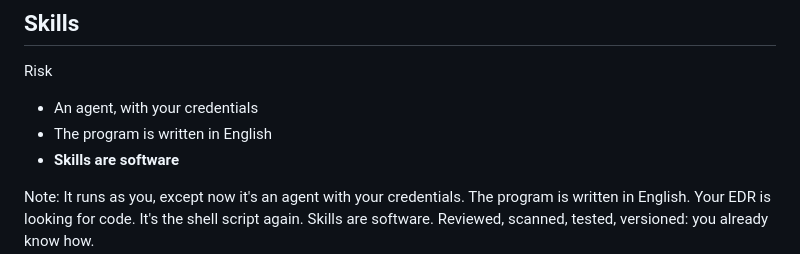
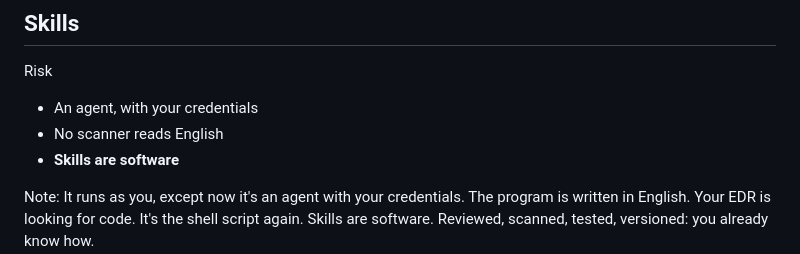
Before and after one commit to devusb/salvage-title-software, a Markdown page: slides/06-skills.md, the part around the change. GitHub-like rendering.

Commit message:
fix: skills risk bullet is the consequence, no scanner reads English

```diff
--- a/slides/06-skills.md
+++ b/slides/06-skills.md
@@ -38,7 +38,7 @@ Note: Claude Code: skills are a folder, marketplaces are git repos, and a plugin
 
 <ul class="gap">
 <li>An agent, with your credentials</li>
-<li>The program is written in English</li>
+<li>No scanner reads English</li>
 <li><strong>Skills are software</strong></li>
 </ul>
 
```
